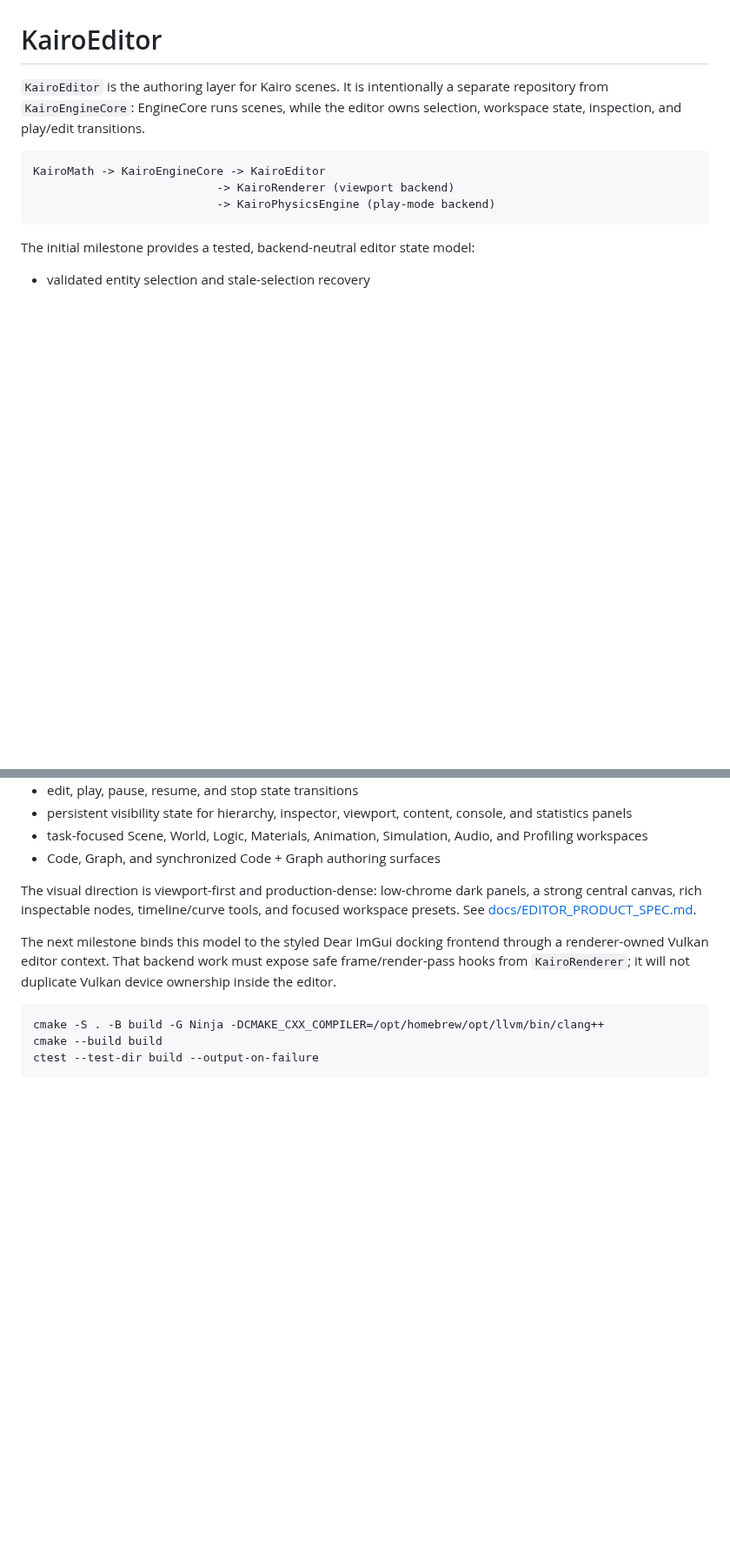
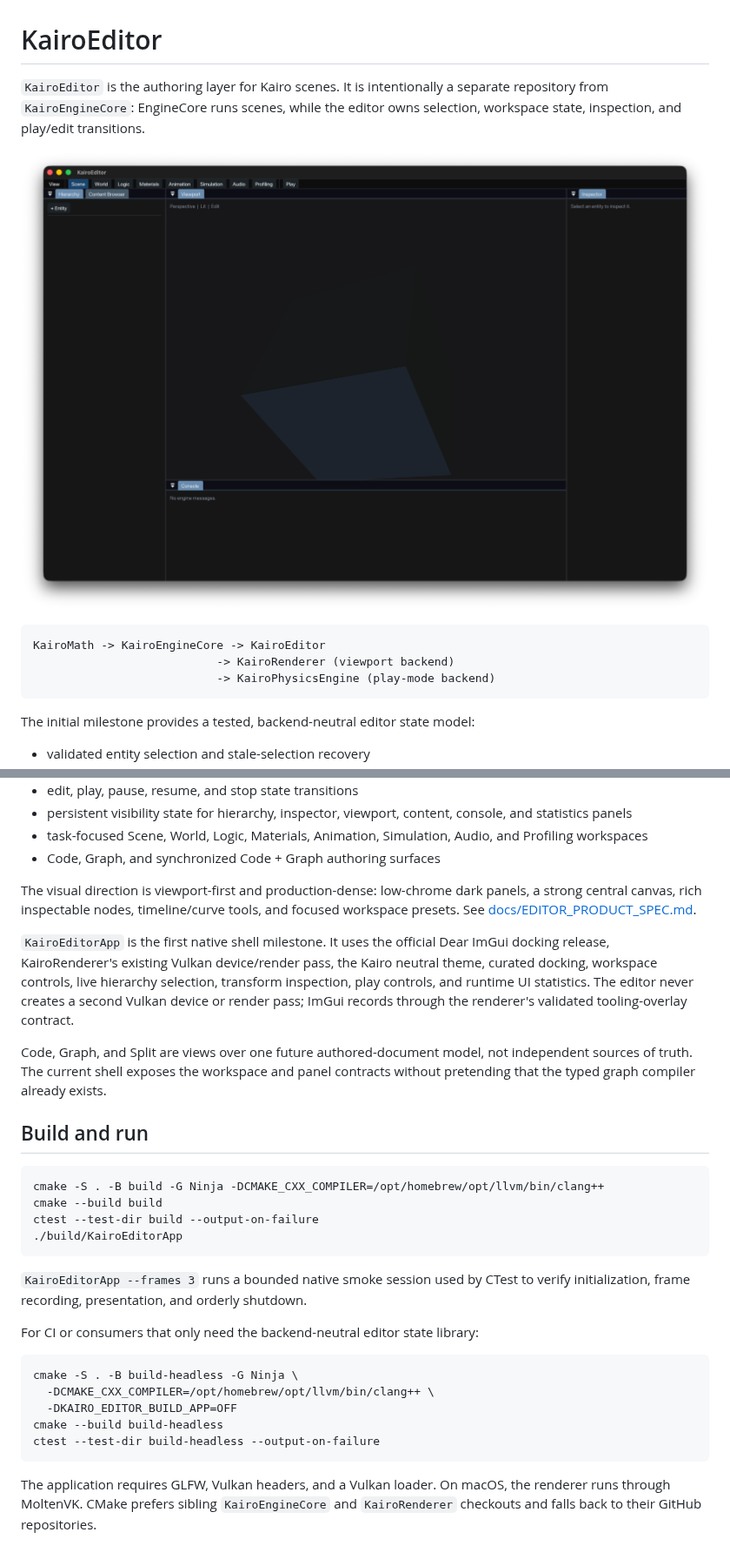
Before and after one commit to swayam8624/KairoEditor, a Markdown page: README.md, 2 parts joined by grey strips. Shown at 87% size. Rendered like a GitHub page; pictures changed too: docs/images/editor-shell.png (added); blank space fills up the shorter version.

Commit message:
Build the native docked editor shell

````diff
--- a/README.md
+++ b/README.md
@@ -3,6 +3,8 @@
 `KairoEditor` is the authoring layer for Kairo scenes. It is intentionally a
 separate repository from `KairoEngineCore`: EngineCore runs scenes, while the
 editor owns selection, workspace state, inspection, and play/edit transitions.
+
+![KairoEditor native docked shell](docs/images/editor-shell.png)
 
 ```text
 KairoMath -> KairoEngineCore -> KairoEditor
@@ -24,13 +26,39 @@ The visual direction is viewport-first and production-dense: low-chrome dark
 panels, a strong central canvas, rich inspectable nodes, timeline/curve tools,
 and focused workspace presets. See [docs/EDITOR_PRODUCT_SPEC.md](docs/EDITOR_PRODUCT_SPEC.md).
 
-The next milestone binds this model to the styled Dear ImGui docking frontend
-through a renderer-owned Vulkan editor context. That backend work must expose
-safe frame/render-pass hooks from `KairoRenderer`; it will not duplicate Vulkan
-device ownership inside the editor.
+`KairoEditorApp` is the first native shell milestone. It uses the official
+Dear ImGui docking release, KairoRenderer's existing Vulkan device/render pass,
+the Kairo neutral theme, curated docking, workspace controls, live hierarchy
+selection, transform inspection, play controls, and runtime UI statistics.
+The editor never creates a second Vulkan device or render pass; ImGui records
+through the renderer's validated tooling-overlay contract.
+
+Code, Graph, and Split are views over one future authored-document model, not
+independent sources of truth. The current shell exposes the workspace and panel
+contracts without pretending that the typed graph compiler already exists.
+
+## Build and run
 
 ```bash
 cmake -S . -B build -G Ninja -DCMAKE_CXX_COMPILER=/opt/homebrew/opt/llvm/bin/clang++
 cmake --build build
 ctest --test-dir build --output-on-failure
+./build/KairoEditorApp
 ```
+
+`KairoEditorApp --frames 3` runs a bounded native smoke session used by CTest
+to verify initialization, frame recording, presentation, and orderly shutdown.
+
+For CI or consumers that only need the backend-neutral editor state library:
+
+```bash
+cmake -S . -B build-headless -G Ninja \
+  -DCMAKE_CXX_COMPILER=/opt/homebrew/opt/llvm/bin/clang++ \
+  -DKAIRO_EDITOR_BUILD_APP=OFF
+cmake --build build-headless
+ctest --test-dir build-headless --output-on-failure
+```
+
+The application requires GLFW, Vulkan headers, and a Vulkan loader. On macOS,
+the renderer runs through MoltenVK. CMake prefers sibling `KairoEngineCore` and
+`KairoRenderer` checkouts and falls back to their GitHub repositories.
````
Also changed, not shown: 6 other files.
